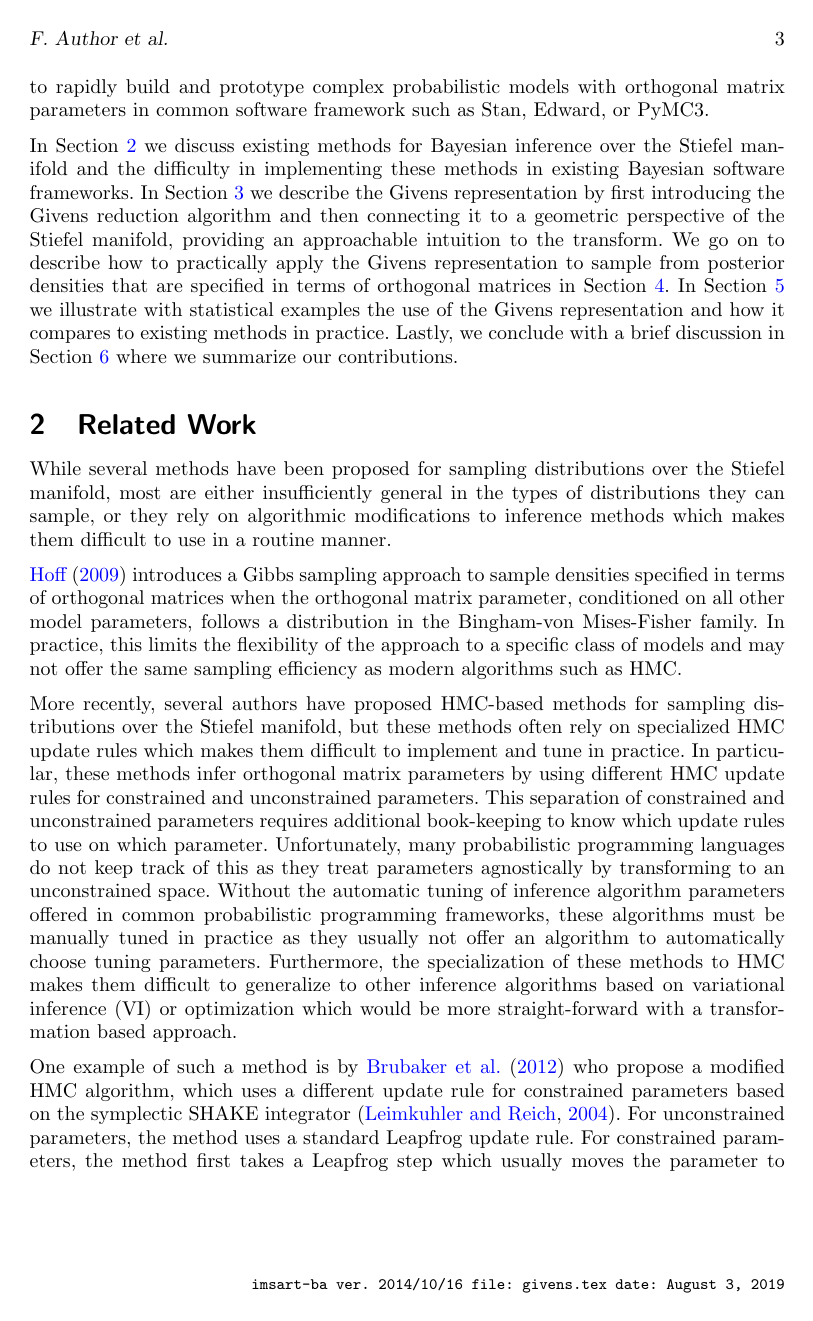
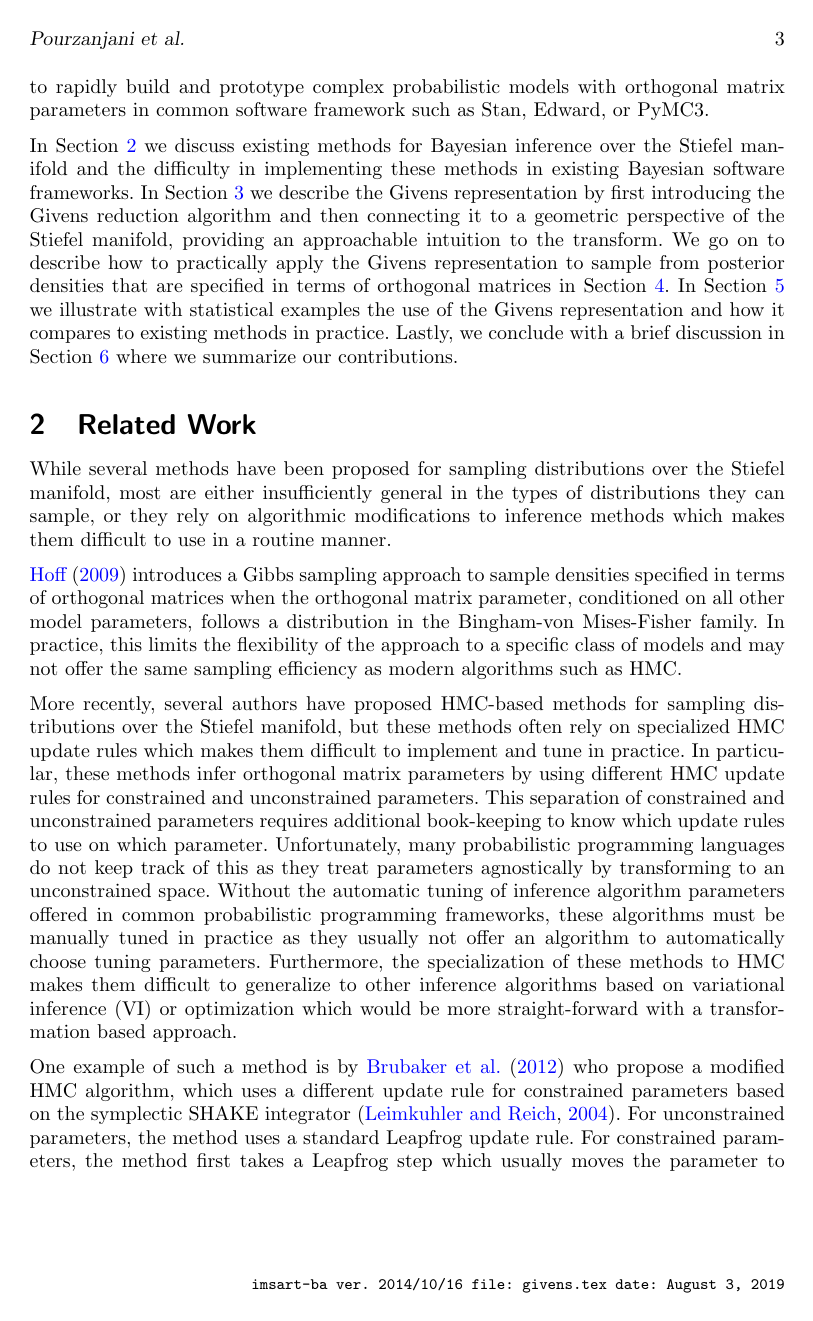
Before and after one commit to pourzanj/TfRotationPca, a LaTeX document (BayesianAnalysisSubmission/givens.tex): page 3 of 33. The pictures show the PDF file BayesianAnalysisSubmission/givens.pdf that the author committed with the source.

Commit message:
Fixed run author

```diff
--- a/BayesianAnalysisSubmission/givens.tex
+++ b/BayesianAnalysisSubmission/givens.tex
@@ -51,7 +51,7 @@
 \author{\fnms{Linda R. Petzold} \thanksref{addr1}
 }
 
-\runauthor{F. Author et al.}
+\runauthor{Pourzanjani et al.}
 
 \address[addr1]{Computer Science Department, University of California, Santa Barbara
     \printead{e1} % print email address of "e1"
```
Also changed, not shown: BayesianAnalysisSubmission/givens.pdf.
